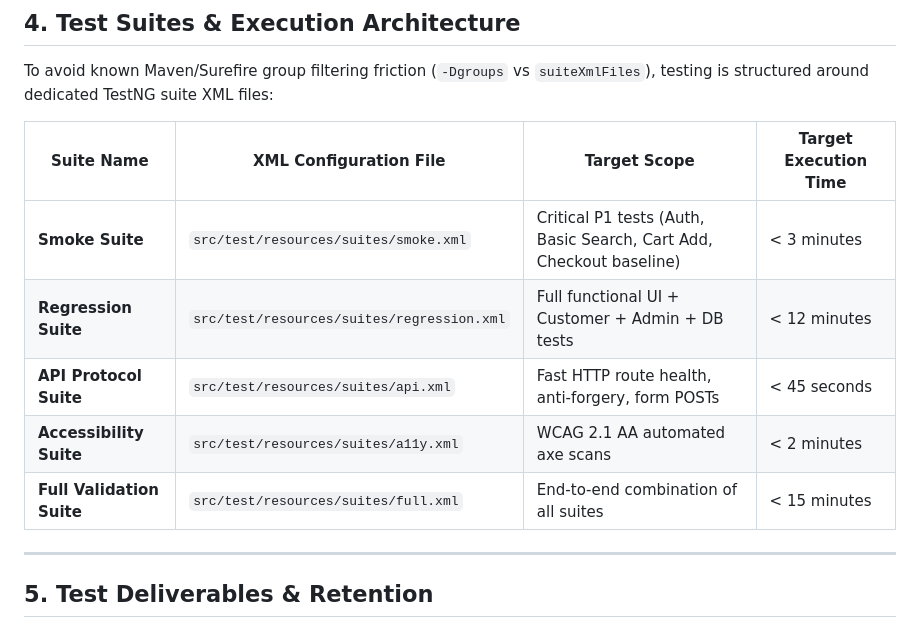
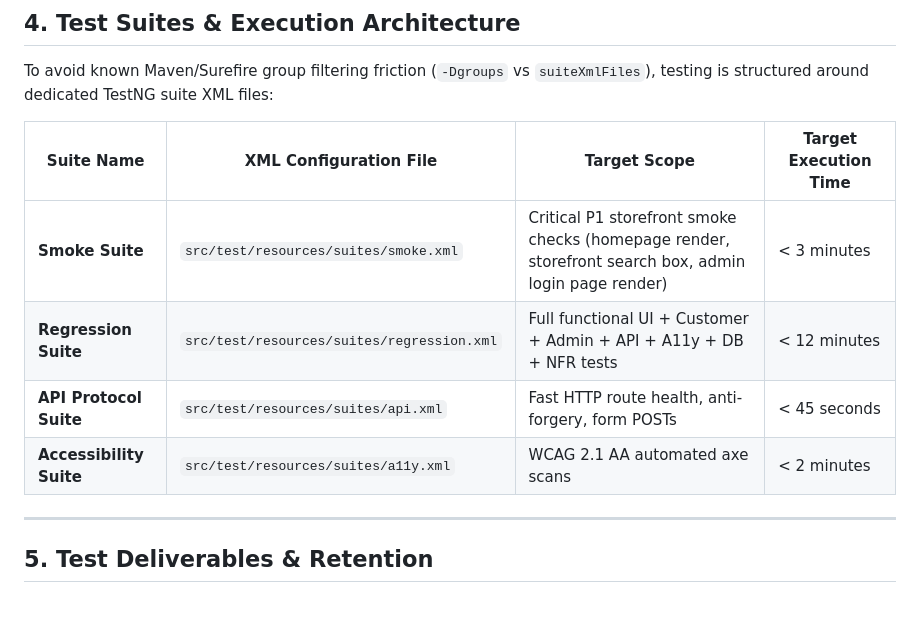
Before and after one commit to deependrasinghhhh/nop_commerce_E2E_Automation, a Markdown page: docs/test-plan.md, the part around the change. GitHub-like rendering.

Commit message:
docs: align test plan and sign-off with current suites and evidence

```diff
--- a/docs/test-plan.md
+++ b/docs/test-plan.md
@@ -82,11 +82,10 @@ To avoid known Maven/Surefire group filtering friction (`-Dgroups` vs `suiteXmlF
 
 | Suite Name | XML Configuration File | Target Scope | Target Execution Time |
 |---|---|---|---|
-| **Smoke Suite** | `src/test/resources/suites/smoke.xml` | Critical P1 tests (Auth, Basic Search, Cart Add, Checkout baseline) | < 3 minutes |
-| **Regression Suite** | `src/test/resources/suites/regression.xml` | Full functional UI + Customer + Admin + DB tests | < 12 minutes |
+| **Smoke Suite** | `src/test/resources/suites/smoke.xml` | Critical P1 storefront smoke checks (homepage render, storefront search box, admin login page render) | < 3 minutes |
+| **Regression Suite** | `src/test/resources/suites/regression.xml` | Full functional UI + Customer + Admin + API + A11y + DB + NFR tests | < 12 minutes |
 | **API Protocol Suite** | `src/test/resources/suites/api.xml` | Fast HTTP route health, anti-forgery, form POSTs | < 45 seconds |
 | **Accessibility Suite** | `src/test/resources/suites/a11y.xml` | WCAG 2.1 AA automated axe scans | < 2 minutes |
-| **Full Validation Suite**| `src/test/resources/suites/full.xml` | End-to-end combination of all suites | < 15 minutes |
 
 ---
 
```
Also changed, not shown: docs/qa-sign-off.md (+2 -2 lines).
